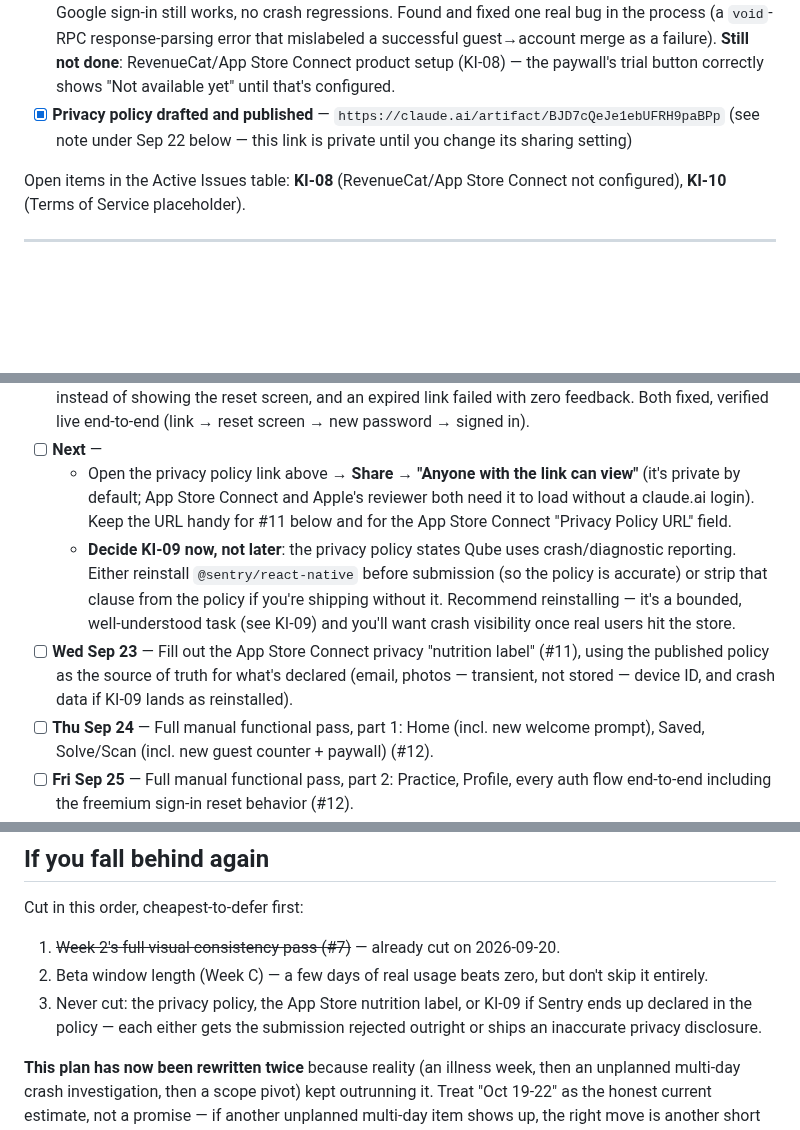
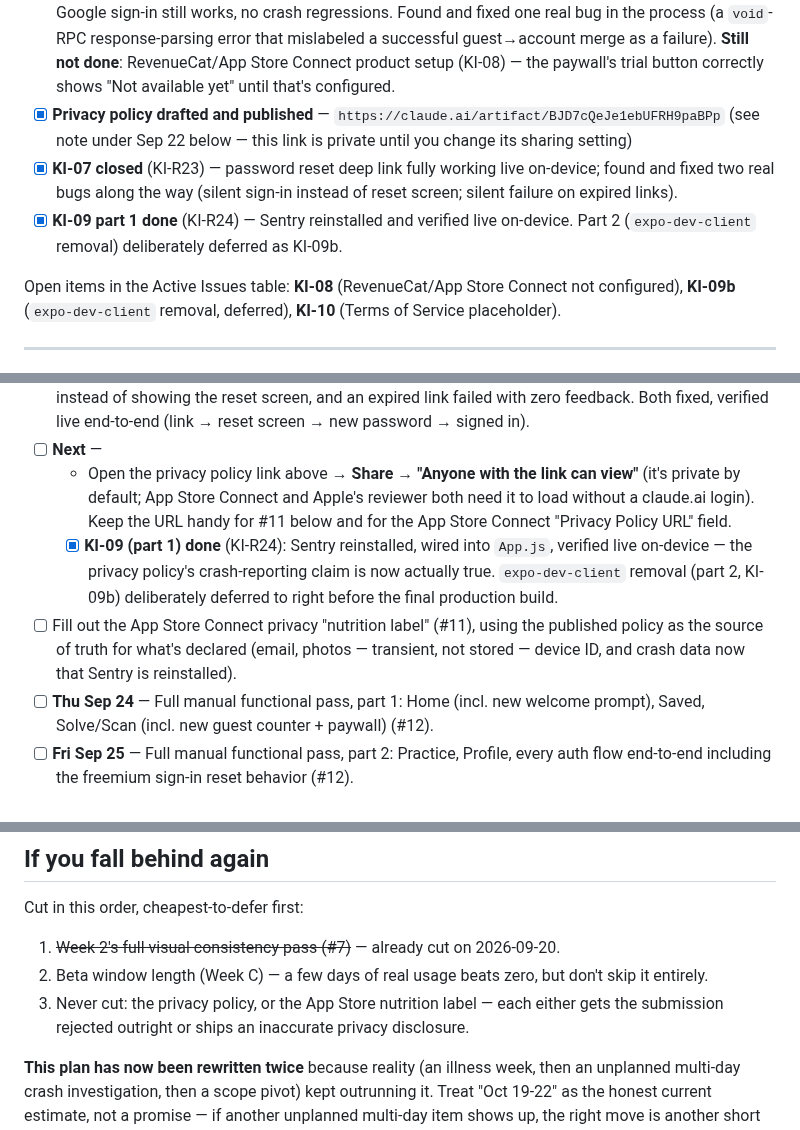
Before and after one commit to mohaabdirahman672-oss/Qube, a Markdown page: docs/plans/launch-daily-checklist.md, 3 parts joined by grey strips. Drawn GitHub-style; blank space fills up the shorter version.

Commit message:
Close out KI-09 part 1 (KI-R24) in tracking docs
Sentry reinstall verified live on-device. Documents the two tooling
snags hit along the way (corrupted npm install from Metro file locks,
Metro OOM from --clear) since they're non-obvious gotchas worth
remembering, not app bugs. Part 2 (expo-dev-client removal) tracked
separately as KI-09b, deliberately deferred until right before the
final production build.

Co-Authored-By: Claude Sonnet 5 <noreply@anthropic.com>

```diff
--- a/docs/plans/launch-daily-checklist.md
+++ b/docs/plans/launch-daily-checklist.md
@@ -31,8 +31,10 @@ Net effect: the early finish and the unplanned work roughly cancel out. This ver
 - [x] ~~Freemium model — guest solving (5 free, lifetime, client-side)~~ — **superseded same day**, see below
 - [x] **Freemium v2 / Premium subscription** (KI-R21/KI-R22) — weekly server-enforced cap (10/week, Monday reset), RevenueCat wrapper, entitlement sync, paywall screen, locked-preview mechanic on flashcards/similar-questions/homework/graphing, flashcard worked examples via live AI + caching. **Fully verified live on the real device**: 10 real scans (camera + upload + practice text) all solved and decremented correctly, 11th correctly triggered the on-device paywall with the exact spec'd copy, Google sign-in still works, no crash regressions. Found and fixed one real bug in the process (a `void`-RPC response-parsing error that mislabeled a successful guest→account merge as a failure). **Still not done**: RevenueCat/App Store Connect product setup (KI-08) — the paywall's trial button correctly shows "Not available yet" until that's configured.
 - [x] **Privacy policy drafted and published** — `https://claude.ai/artifact/BJD7cQeJe1ebUFRH9paBPp` (see note under Sep 22 below — this link is private until you change its sharing setting)
+- [x] **KI-07 closed** (KI-R23) — password reset deep link fully working live on-device; found and fixed two real bugs along the way (silent sign-in instead of reset screen; silent failure on expired links).
+- [x] **KI-09 part 1 done** (KI-R24) — Sentry reinstalled and verified live on-device. Part 2 (`expo-dev-client` removal) deliberately deferred as KI-09b.
 
-Open items in the Active Issues table: **KI-08** (RevenueCat/App Store Connect not configured), **KI-10** (Terms of Service placeholder).
+Open items in the Active Issues table: **KI-08** (RevenueCat/App Store Connect not configured), **KI-09b** (`expo-dev-client` removal, deferred), **KI-10** (Terms of Service placeholder).
 
 ---
 
@@ -57,8 +59,8 @@ Everything here is new scope from KI-R21 and did not exist in any prior version
 - [x] **Tue-Wed Sep 22-23** — **KI-07 closed** (KI-R23): redirect URLs were already registered; testing the real flow on-device surfaced and fixed two actual bugs — a recovery link was silently signing users in instead of showing the reset screen, and an expired link failed with zero feedback. Both fixed, verified live end-to-end (link → reset screen → new password → signed in).
 - [ ] **Next** —
   - Open the privacy policy link above → **Share → "Anyone with the link can view"** (it's private by default; App Store Connect and Apple's reviewer both need it to load without a claude.ai login). Keep the URL handy for #11 below and for the App Store Connect "Privacy Policy URL" field.
-  - **Decide KI-09 now, not later**: the privacy policy states Qube uses crash/diagnostic reporting. Either reinstall `@sentry/react-native` before submission (so the policy is accurate) or strip that clause from the policy if you're shipping without it. Recommend reinstalling — it's a bounded, well-understood task (see KI-09) and you'll want crash visibility once real users hit the store.
-- [ ] **Wed Sep 23** — Fill out the App Store Connect privacy "nutrition label" (#11), using the published policy as the source of truth for what's declared (email, photos — transient, not stored — device ID, and crash data if KI-09 lands as reinstalled).
+  - [x] **KI-09 (part 1) done** (KI-R24): Sentry reinstalled, wired into `App.js`, verified live on-device — the privacy policy's crash-reporting claim is now actually true. `expo-dev-client` removal (part 2, KI-09b) deliberately deferred to right before the final production build.
+- [ ] Fill out the App Store Connect privacy "nutrition label" (#11), using the published policy as the source of truth for what's declared (email, photos — transient, not stored — device ID, and crash data now that Sentry is reinstalled).
 - [ ] **Thu Sep 24** — Full manual functional pass, part 1: Home (incl. new welcome prompt), Saved, Solve/Scan (incl. new guest counter + paywall) (#12).
 - [ ] **Fri Sep 25** — Full manual functional pass, part 2: Practice, Profile, every auth flow end-to-end including the freemium sign-in reset behavior (#12).
 - [ ] **Sat Sep 26** — Bump `version`/build number, run `eas build --profile preview`, confirm a clean build (#13).
@@ -101,6 +103,6 @@ Everything here is new scope from KI-R21 and did not exist in any prior version
 Cut in this order, cheapest-to-defer first:
 1. ~~Week 2's full visual consistency pass (#7)~~ — already cut on 2026-09-20.
 2. Beta window length (Week C) — a few days of real usage beats zero, but don't skip it entirely.
-3. Never cut: the privacy policy, the App Store nutrition label, or KI-09 if Sentry ends up declared in the policy — each either gets the submission rejected outright or ships an inaccurate privacy disclosure.
+3. Never cut: the privacy policy, or the App Store nutrition label — each either gets the submission rejected outright or ships an inaccurate privacy disclosure.
 
 **This plan has now been rewritten twice** because reality (an illness week, then an unplanned multi-day crash investigation, then a scope pivot) kept outrunning it. Treat "Oct 19-22" as the honest current estimate, not a promise — if another unplanned multi-day item shows up, the right move is another short rewrite like this one, not silently letting the checkboxes drift out of sync with what actually happened again.
```
Also changed, not shown: docs/known-issues.md (+2 -1 lines).
